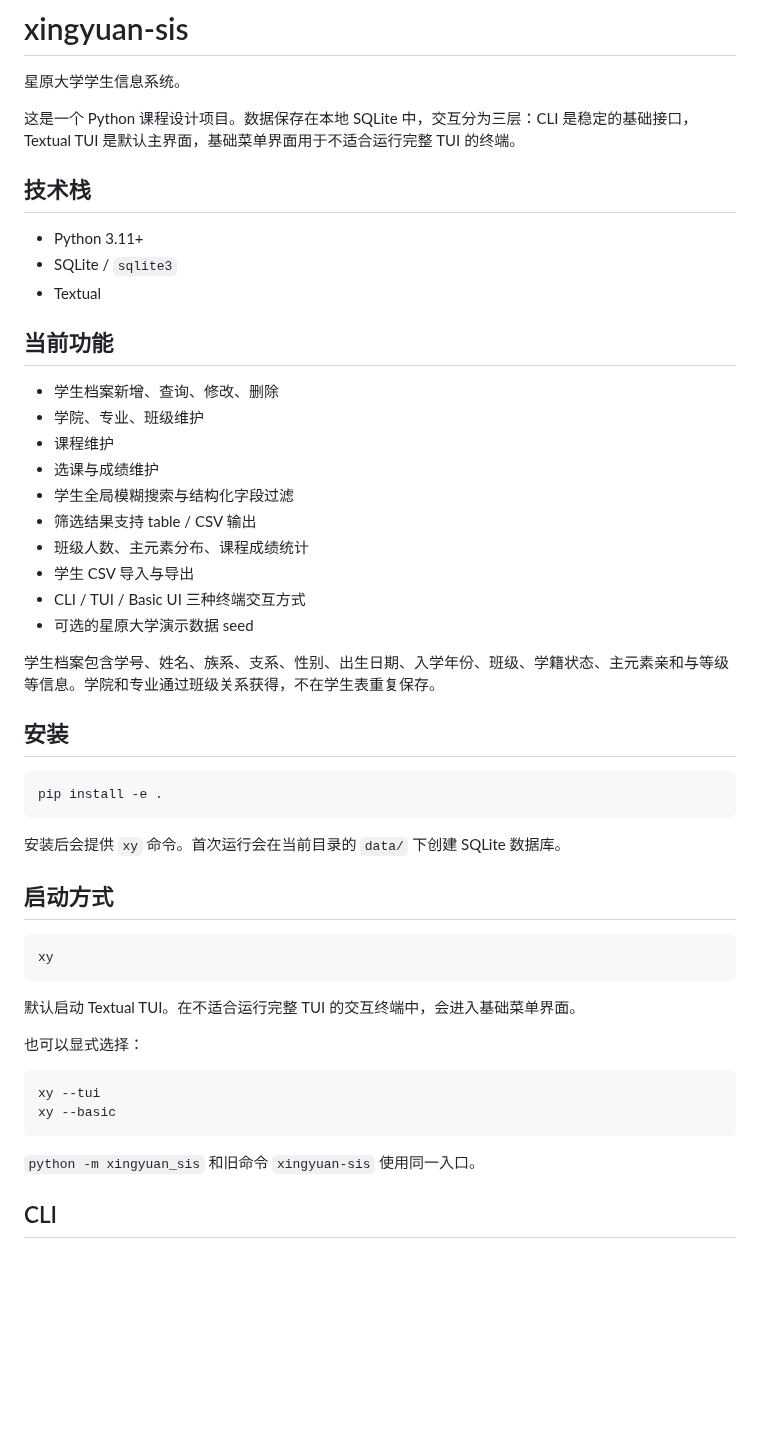
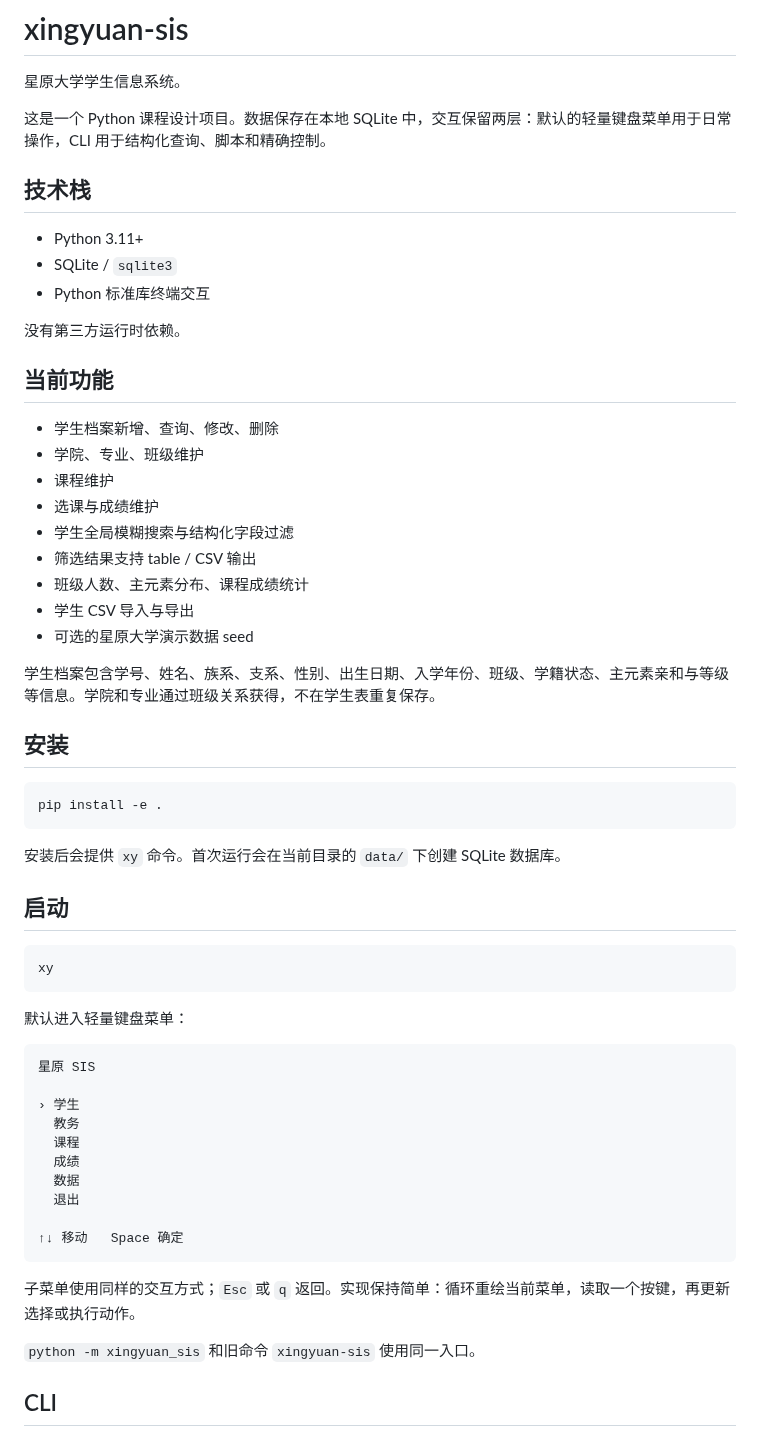
Before and after one commit to RinoPaw/xingyuan-sis, a Markdown page: README.md, the part around one of its changes. GitHub-like rendering; blank space fills up the shorter version.

````diff
--- a/README.md
+++ b/README.md
@@ -2,13 +2,15 @@
 
 星原大学学生信息系统。
 
-这是一个 Python 课程设计项目。数据保存在本地 SQLite 中，交互分为三层：CLI 是稳定的基础接口，Textual TUI 是默认主界面，基础菜单界面用于不适合运行完整 TUI 的终端。
+这是一个 Python 课程设计项目。数据保存在本地 SQLite 中，交互保留两层：默认的轻量键盘菜单用于日常操作，CLI 用于结构化查询、脚本和精确控制。
 
 ## 技术栈
 
 - Python 3.11+
 - SQLite / `sqlite3`
-- Textual
+- Python 标准库终端交互
+
+没有第三方运行时依赖。
 
 ## 当前功能
 
@@ -20,7 +22,6 @@
 - 筛选结果支持 table / CSV 输出
 - 班级人数、主元素分布、课程成绩统计
 - 学生 CSV 导入与导出
-- CLI / TUI / Basic UI 三种终端交互方式
 - 可选的星原大学演示数据 seed
 
 学生档案包含学号、姓名、族系、支系、性别、出生日期、入学年份、班级、学籍状态、主元素亲和与等级等信息。学院和专业通过班级关系获得，不在学生表重复保存。
@@ -33,20 +34,28 @@ pip install -e .
 
 安装后会提供 `xy` 命令。首次运行会在当前目录的 `data/` 下创建 SQLite 数据库。
 
-## 启动方式
+## 启动
 
 ```bash
 xy
 ```
 
-默认启动 Textual TUI。在不适合运行完整 TUI 的交互终端中，会进入基础菜单界面。
+默认进入轻量键盘菜单：
 
-也可以显式选择：
+```text
+星原 SIS
 
-```bash
-xy --tui
-xy --basic
+› 学生
+  教务
+  课程
+  成绩
+  数据
+  退出
+
+↑↓ 移动   Space 确定
 ```
+
+子菜单使用同样的交互方式；`Esc` 或 `q` 返回。实现保持简单：循环重绘当前菜单，读取一个按键，再更新选择或执行动作。
 
 `python -m xingyuan_sis` 和旧命令 `xingyuan-sis` 使用同一入口。
 
````
Also changed, not shown: other parts of README.md (+11 -16 lines).
